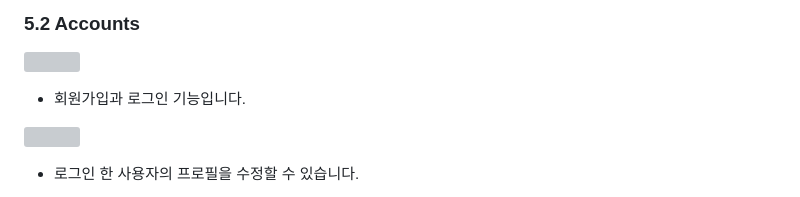
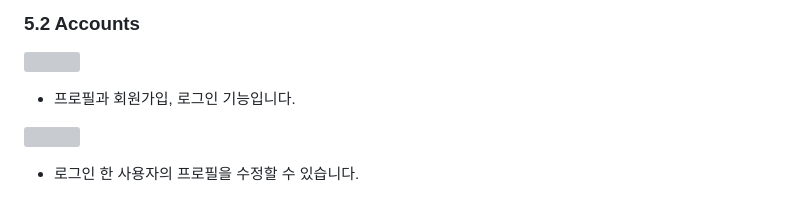
Before and after one commit to ggengmo/Django_Ormi3_Blog, a Markdown page: README.md, the part around the change. Drawn GitHub-style; grey boxes are pictures that could not be loaded.

```diff
--- a/README.md
+++ b/README.md
@@ -235,7 +235,7 @@
 
 ### 5.2 Accounts
 <img src="https://github.com/ggengmo/Django_Ormi3_Blog/assets/142369113/b3762c5a-4af5-4cd2-8526-f68ade3a6f55" width="100%"><br>
-- 회원가입과 로그인 기능입니다.
+- 프로필과 회원가입, 로그인 기능입니다.
 
 <img src="https://github.com/ggengmo/Django_Ormi3_Blog/assets/142369113/4f314fc5-0cd0-4cef-b9df-10a21d1d2452" width="100%"><br>
 - 로그인 한 사용자의 프로필을 수정할 수 있습니다.
```
